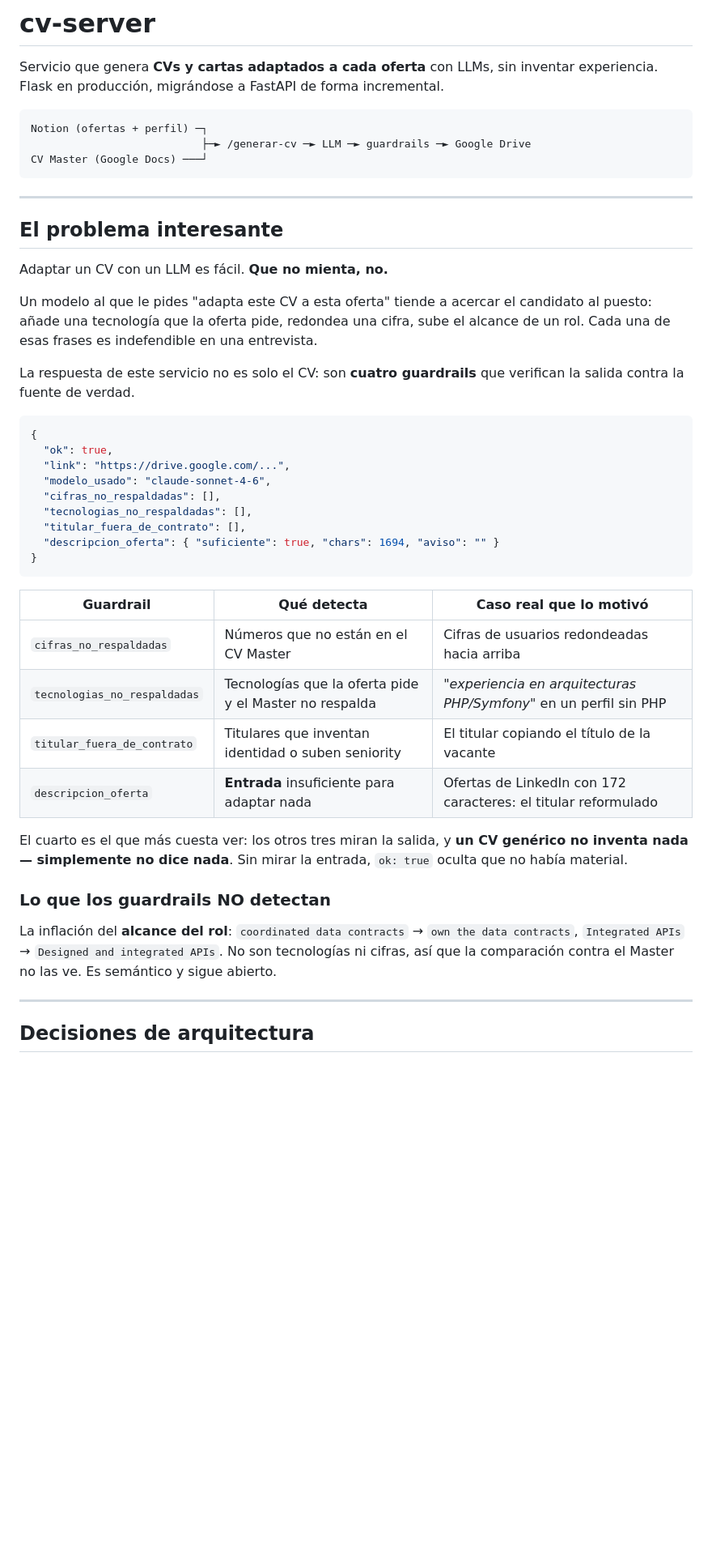
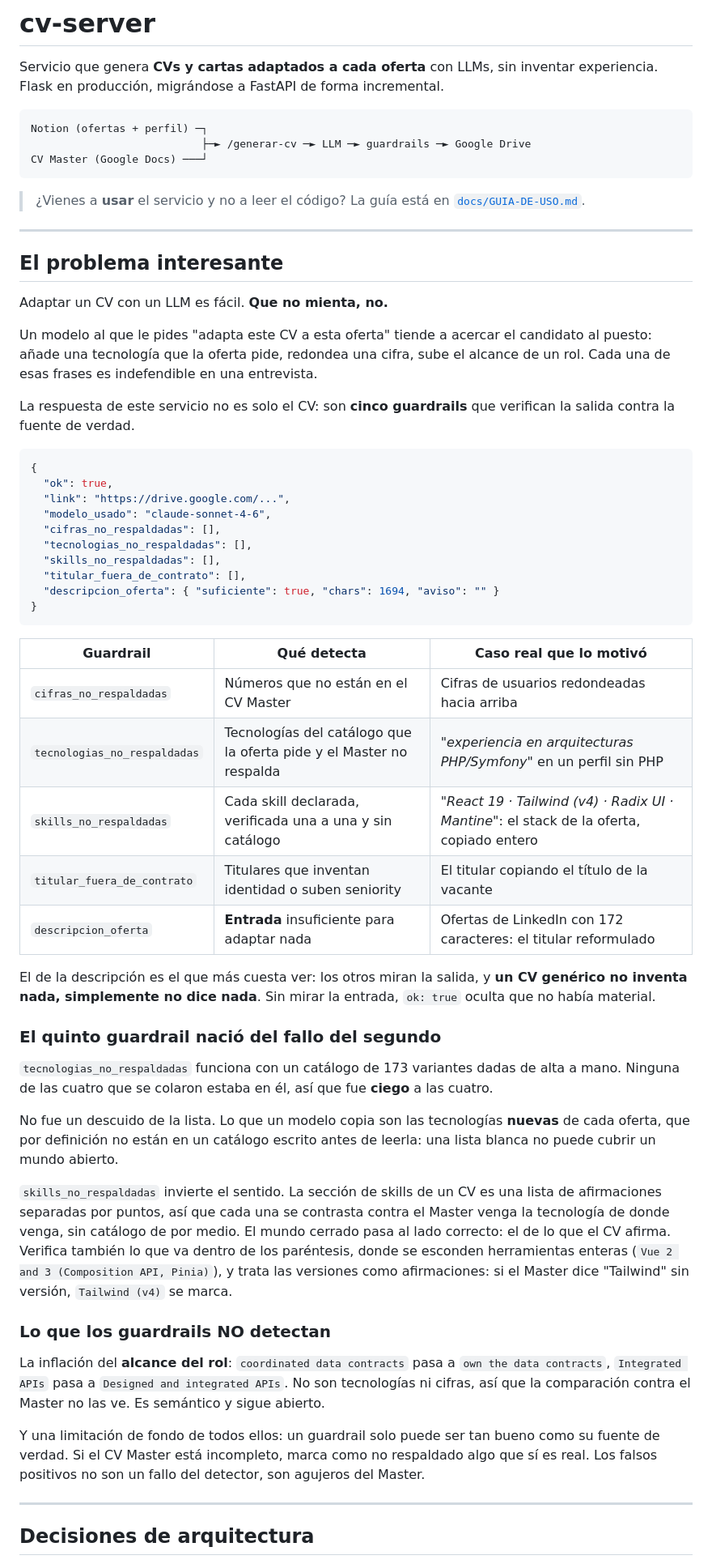
Before and after one commit to cookyourweb/cv-server, a Markdown page: README.md, the part around one of its changes. Shown at 81% size. GitHub-like rendering; blank space fills up the shorter version.

````diff
--- a/README.md
+++ b/README.md
@@ -9,6 +9,9 @@ Notion (ofertas + perfil) ─┐
 CV Master (Google Docs) ───┘
 ```
 
+> ¿Vienes a **usar** el servicio y no a leer el código? La guía está en
+> [`docs/GUIA-DE-USO.md`](docs/GUIA-DE-USO.md).
+
 ---
 
 ## El problema interesante
@@ -19,7 +22,7 @@ Un modelo al que le pides "adapta este CV a esta oferta" tiende a acercar el can
 al puesto: añade una tecnología que la oferta pide, redondea una cifra, sube el alcance
 de un rol. Cada una de esas frases es indefendible en una entrevista.
 
-La respuesta de este servicio no es solo el CV: son **cuatro guardrails** que verifican
+La respuesta de este servicio no es solo el CV: son **cinco guardrails** que verifican
 la salida contra la fuente de verdad.
 
 ```json
@@ -29,6 +32,7 @@ la salida contra la fuente de verdad.
   "modelo_usado": "claude-sonnet-4-6",
   "cifras_no_respaldadas": [],
   "tecnologias_no_respaldadas": [],
+  "skills_no_respaldadas": [],
   "titular_fuera_de_contrato": [],
   "descripcion_oferta": { "suficiente": true, "chars": 1694, "aviso": "" }
 }
@@ -37,19 +41,42 @@ la salida contra la fuente de verdad.
 | Guardrail | Qué detecta | Caso real que lo motivó |
 |---|---|---|
 | `cifras_no_respaldadas` | Números que no están en el CV Master | Cifras de usuarios redondeadas hacia arriba |
-| `tecnologias_no_respaldadas` | Tecnologías que la oferta pide y el Master no respalda | *"experiencia en arquitecturas PHP/Symfony"* en un perfil sin PHP |
+| `tecnologias_no_respaldadas` | Tecnologías del catálogo que la oferta pide y el Master no respalda | *"experiencia en arquitecturas PHP/Symfony"* en un perfil sin PHP |
+| `skills_no_respaldadas` | Cada skill declarada, verificada una a una y sin catálogo | *"React 19 · Tailwind (v4) · Radix UI · Mantine"*: el stack de la oferta, copiado entero |
 | `titular_fuera_de_contrato` | Titulares que inventan identidad o suben seniority | El titular copiando el título de la vacante |
 | `descripcion_oferta` | **Entrada** insuficiente para adaptar nada | Ofertas de LinkedIn con 172 caracteres: el titular reformulado |
 
-El cuarto es el que más cuesta ver: los otros tres miran la salida, y **un CV genérico
-no inventa nada — simplemente no dice nada**. Sin mirar la entrada, `ok: true` oculta
-que no había material.
+El de la descripción es el que más cuesta ver: los otros miran la salida, y **un CV
+genérico no inventa nada, simplemente no dice nada**. Sin mirar la entrada, `ok: true`
+oculta que no había material.
+
+### El quinto guardrail nació del fallo del segundo
+
+`tecnologias_no_respaldadas` funciona con un catálogo de 173 variantes dadas de alta a
+mano. Ninguna de las cuatro que se colaron estaba en él, así que fue **ciego** a las
+cuatro.
+
+No fue un descuido de la lista. Lo que un modelo copia son las tecnologías **nuevas** de
+cada oferta, que por definición no están en un catálogo escrito antes de leerla: una
+lista blanca no puede cubrir un mundo abierto.
+
+`skills_no_respaldadas` invierte el sentido. La sección de skills de un CV es una lista
+de afirmaciones separadas por puntos, así que cada una se contrasta contra el Master
+venga la tecnología de donde venga, sin catálogo de por medio. El mundo cerrado pasa al
+lado correcto: el de lo que el CV afirma. Verifica también lo que va dentro de los
+paréntesis, donde se esconden herramientas enteras (`Vue 2 and 3 (Composition API,
+Pinia)`), y trata las versiones como afirmaciones: si el Master dice "Tailwind" sin
+versión, `Tailwind (v4)` se marca.
 
 ### Lo que los guardrails NO detectan
 
-La inflación del **alcance del rol**: `coordinated data contracts` → `own the data
-contracts`, `Integrated APIs` → `Designed and integrated APIs`. No son tecnologías ni
-cifras, así que la comparación contra el Master no las ve. Es semántico y sigue abierto.
+La inflación del **alcance del rol**: `coordinated data contracts` pasa a `own the data
+contracts`, `Integrated APIs` pasa a `Designed and integrated APIs`. No son tecnologías
+ni cifras, así que la comparación contra el Master no las ve. Es semántico y sigue abierto.
+
+Y una limitación de fondo de todos ellos: un guardrail solo puede ser tan bueno como su
+fuente de verdad. Si el CV Master está incompleto, marca como no respaldado algo que sí
+es real. Los falsos positivos no son un fallo del detector, son agujeros del Master.
 
 ---
 
````
Also changed, not shown: other parts of README.md (+11 -170 lines), docs/GOOGLE-OAUTH.md (added, +124 -0 lines), docs/GUIA-DE-USO.md (added, +155 -0 lines).
